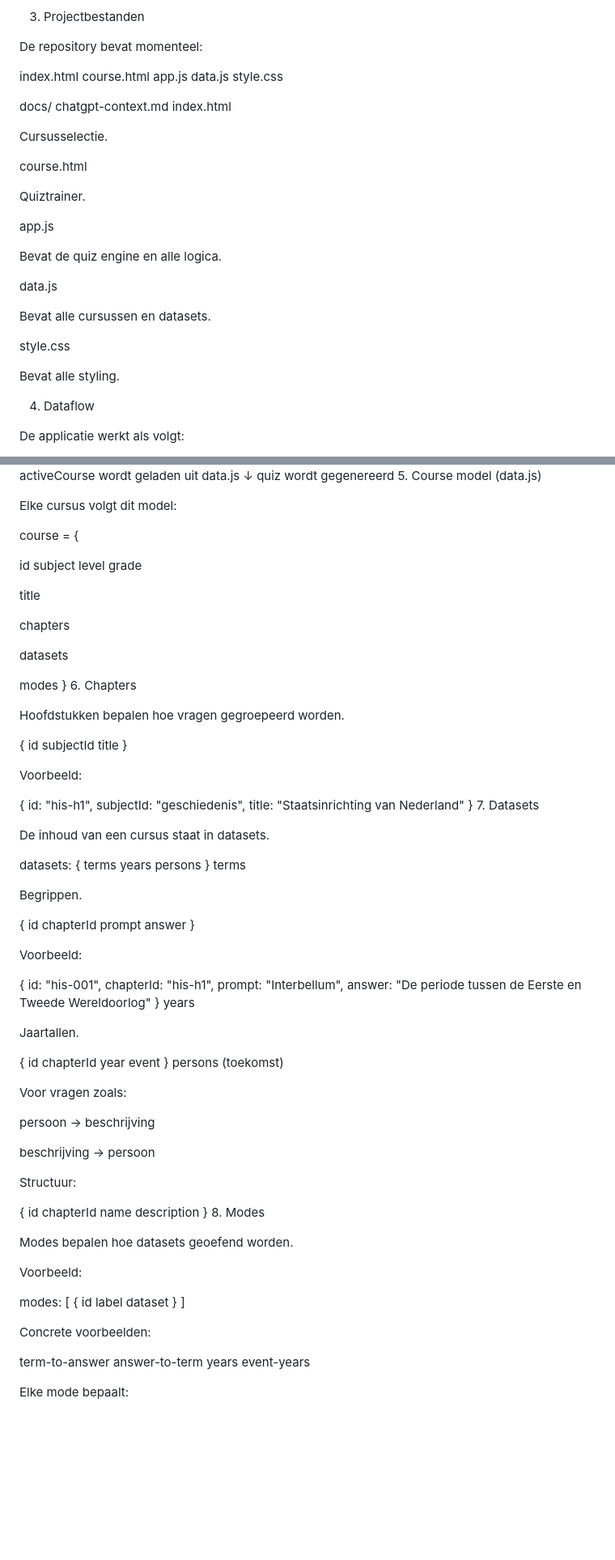
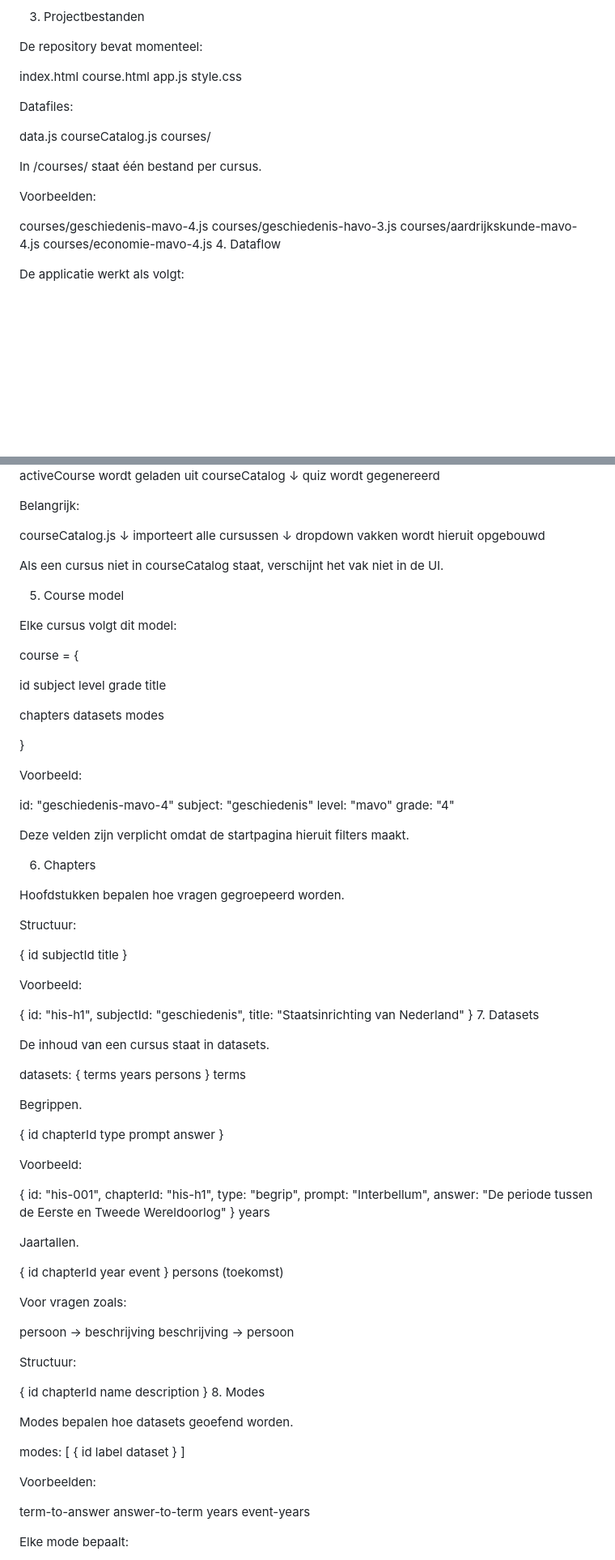
Before and after one commit to Mugshot1981/kennissprint, a Markdown page: docs/chatgpt-context.md, 2 parts joined by grey strips. Shown at 81% size. Rendered like a GitHub page; blank space fills up the shorter version.

```diff
--- a/docs/chatgpt-context.md
+++ b/docs/chatgpt-context.md
@@ -87,31 +87,22 @@ De repository bevat momenteel:
 index.html
 course.html
 app.js
-data.js
 style.css
 
-docs/
-chatgpt-context.md
-index.html
-
-Cursusselectie.
-
-course.html
-
-Quiztrainer.
-
-app.js
-
-Bevat de quiz engine en alle logica.
+Datafiles:
 
 data.js
+courseCatalog.js
+courses/
 
-Bevat alle cursussen en datasets.
+In /courses/ staat één bestand per cursus.
 
-style.css
+Voorbeelden:
 
-Bevat alle styling.
-
+courses/geschiedenis-mavo-4.js
+courses/geschiedenis-havo-3.js
+courses/aardrijkskunde-mavo-4.js
+courses/economie-mavo-4.js
 4. Dataflow
 
 De applicatie werkt als volgt:
@@ -124,31 +113,52 @@ course.html?course=<courseId>
 ↓
 app.js leest courseId uit URL
 ↓
-activeCourse wordt geladen uit data.js
+activeCourse wordt geladen uit courseCatalog
 ↓
 quiz wordt gegenereerd
-5. Course model (data.js)
+
+Belangrijk:
+
+courseCatalog.js
+↓
+importeert alle cursussen
+↓
+dropdown vakken wordt hieruit opgebouwd
+
+Als een cursus niet in courseCatalog staat, verschijnt het vak niet in de UI.
+
+5. Course model
 
 Elke cursus volgt dit model:
 
 course = {
 
-  id
-  subject
-  level
-  grade
+id
+subject
+level
+grade
+title
 
-  title
+chapters
+datasets
+modes
 
-  chapters
+}
 
-  datasets
+Voorbeeld:
 
-  modes
-}
+id: "geschiedenis-mavo-4"
+subject: "geschiedenis"
+level: "mavo"
+grade: "4"
+
+Deze velden zijn verplicht omdat de startpagina hieruit filters maakt.
+
 6. Chapters
 
 Hoofdstukken bepalen hoe vragen gegroepeerd worden.
+
+Structuur:
 
 {
  id
@@ -179,6 +189,7 @@ Begrippen.
 {
  id
  chapterId
+ type
  prompt
  answer
 }
@@ -188,6 +199,7 @@ Voorbeeld:
 {
  id: "his-001",
  chapterId: "his-h1",
+ type: "begrip",
  prompt: "Interbellum",
  answer: "De periode tussen de Eerste en Tweede Wereldoorlog"
 }
@@ -206,7 +218,6 @@ persons (toekomst)
 Voor vragen zoals:
 
 persoon → beschrijving
-
 beschrijving → persoon
 
 Structuur:
@@ -221,17 +232,11 @@ Structuur:
 
 Modes bepalen hoe datasets geoefend worden.
 
-Voorbeeld:
-
 modes: [
- {
-  id
-  label
-  dataset
- }
+ { id label dataset }
 ]
 
-Concrete voorbeelden:
+Voorbeelden:
 
 term-to-answer
 answer-to-term
```
Also changed, not shown: other parts of docs/chatgpt-context.md (+81 -31 lines).
